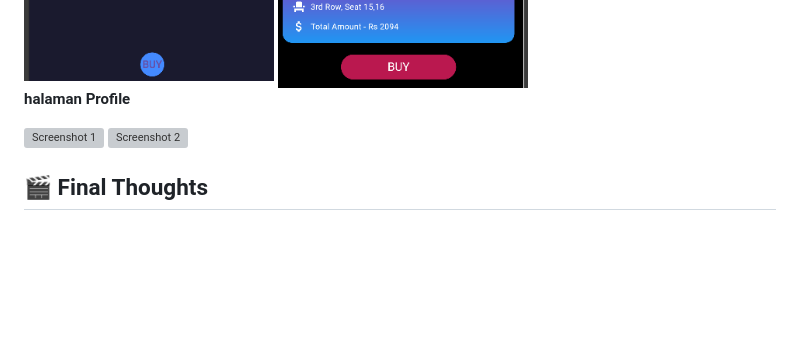
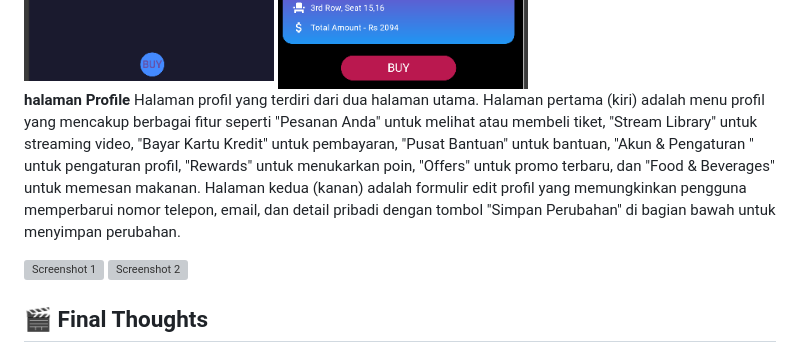
Before and after one commit to Dimas391/Pemesanan_Tiket_Bioskop, a Markdown page: README.md, the part around the change. Rendered like a GitHub page; blank space fills up the shorter version; grey boxes are pictures that could not be loaded.

```diff
--- a/README.md
+++ b/README.md
@@ -93,6 +93,7 @@ Berikut adalah beberapa Tampilan dari aplikasi CinemaTicket:
 </div>
 
 **halaman Profile**
+Halaman profil yang terdiri dari dua halaman utama. Halaman pertama (kiri) adalah menu profil yang mencakup berbagai fitur seperti "Pesanan Anda" untuk melihat atau membeli tiket, "Stream Library" untuk streaming video, "Bayar Kartu Kredit" untuk pembayaran, "Pusat Bantuan" untuk bantuan, "Akun & Pengaturan " untuk pengaturan profil, "Rewards" untuk menukarkan poin, "Offers" untuk promo terbaru, dan "Food & Beverages" untuk memesan makanan. Halaman kedua (kanan) adalah formulir edit profil yang memungkinkan pengguna memperbarui nomor telepon, email, dan detail pribadi dengan tombol "Simpan Perubahan" di bagian bawah untuk menyimpan perubahan.
 
 <div style="display: flex; justify-content: space-between;">
 <img src="image/11.jpg" alt="Screenshot 1" width="250" />
```
